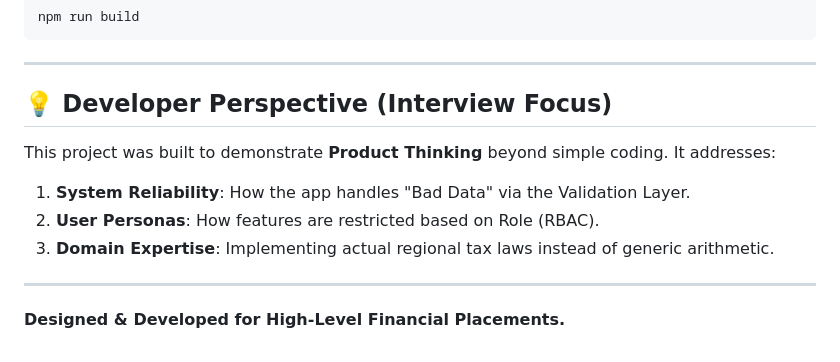
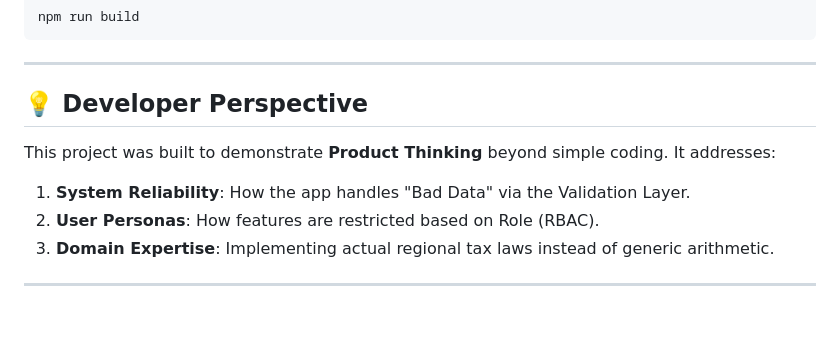
Before and after one commit to gudapatichandana/ProPayoll-AI, a Markdown page: README.md, the part around the change. GitHub-like rendering; blank space fills up the shorter version.

```diff
--- a/README.md
+++ b/README.md
@@ -72,12 +72,10 @@ npm run build
 
 ---
 
-## 💡 Developer Perspective (Interview Focus)
+## 💡 Developer Perspective
 This project was built to demonstrate **Product Thinking** beyond simple coding. It addresses:
 1.  **System Reliability**: How the app handles "Bad Data" via the Validation Layer.
 2.  **User Personas**: How features are restricted based on Role (RBAC).
 3.  **Domain Expertise**: Implementing actual regional tax laws instead of generic arithmetic.
 
 ---
-
-**Designed & Developed for High-Level Financial Placements.**
```
